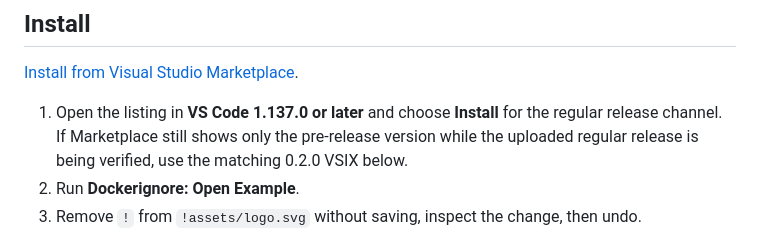
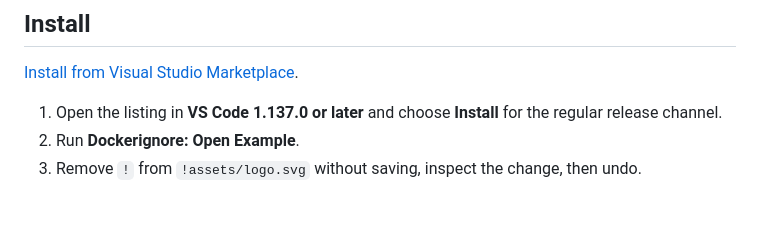
Before and after one commit to achenachena/dockerignore-inspector, a Markdown page: README.md, the part around the change. Drawn GitHub-style; blank space fills up the shorter version.

Commit message:
Remove obsolete Marketplace verification notices [skip ci]

```diff
--- a/README.md
+++ b/README.md
@@ -16,7 +16,7 @@ A local VS Code Desktop extension for debugging ignore rules. No Docker daemon,
 
 [Install from Visual Studio Marketplace](https://marketplace.visualstudio.com/items?itemName=achenachen.dockerignore-inspector).
 
-1. Open the listing in **VS Code 1.137.0 or later** and choose **Install** for the regular release channel. If Marketplace still shows only the pre-release version while the uploaded regular release is being verified, use the matching 0.2.0 VSIX below.
+1. Open the listing in **VS Code 1.137.0 or later** and choose **Install** for the regular release channel.
 2. Run **Dockerignore: Open Example**.
 3. Remove `!` from `!assets/logo.svg` without saving, inspect the change, then undo.
 
```
Also changed, not shown: docs/RELEASE_0.2.0.md (+3 -3 lines).
